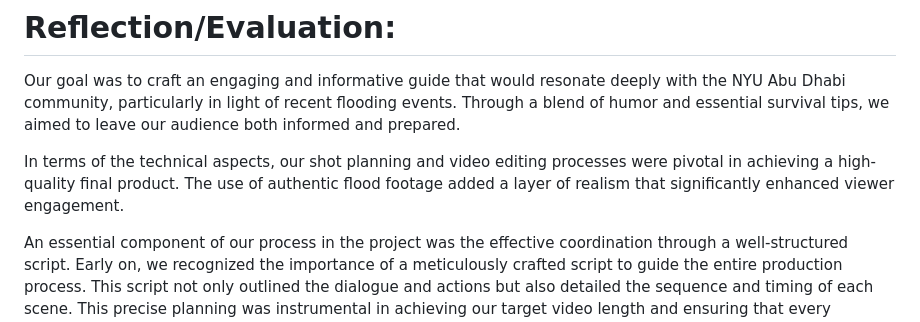
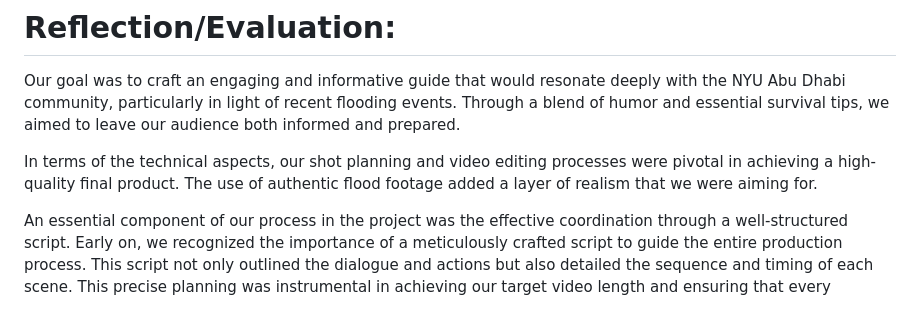
Before and after one commit to TheViision/music_assignment.github.io, a Markdown page: README.md, the part around the change. Rendered like a GitHub page.

```diff
--- a/README.md
+++ b/README.md
@@ -37,7 +37,7 @@ No cinematic endeavor is complete without a talented cast to bring the story to
 # Reflection/Evaluation:
 Our goal was to craft an engaging and informative guide that would resonate deeply with the NYU Abu Dhabi community, particularly in light of recent flooding events. Through a blend of humor and essential survival tips, we aimed to leave our audience both informed and prepared.
 
-In terms of the technical aspects, our shot planning and video editing processes were pivotal in achieving a high-quality final product. The use of authentic flood footage added a layer of realism that significantly enhanced viewer engagement.
+In terms of the technical aspects, our shot planning and video editing processes were pivotal in achieving a high-quality final product. The use of authentic flood footage added a layer of realism that we were aiming for.
 
 An essential component of our process in the project was the effective coordination through a well-structured script. Early on, we recognized the importance of a meticulously crafted script to guide the entire production process. This script not only outlined the dialogue and actions but also detailed the sequence and timing of each scene. This precise planning was instrumental in achieving our target video length and ensuring that every segment conveyed its intended message without redundancy or omission.
 
```
